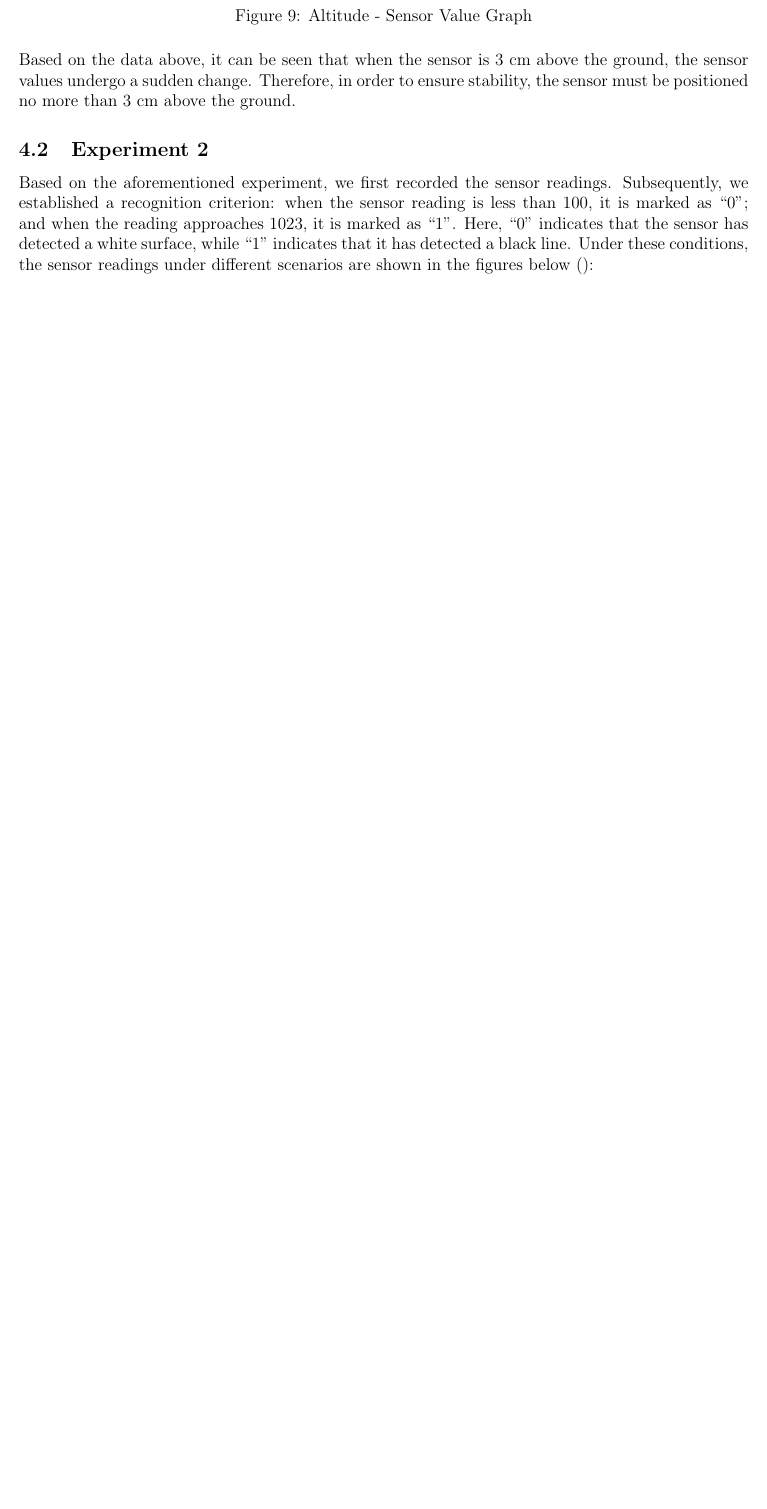
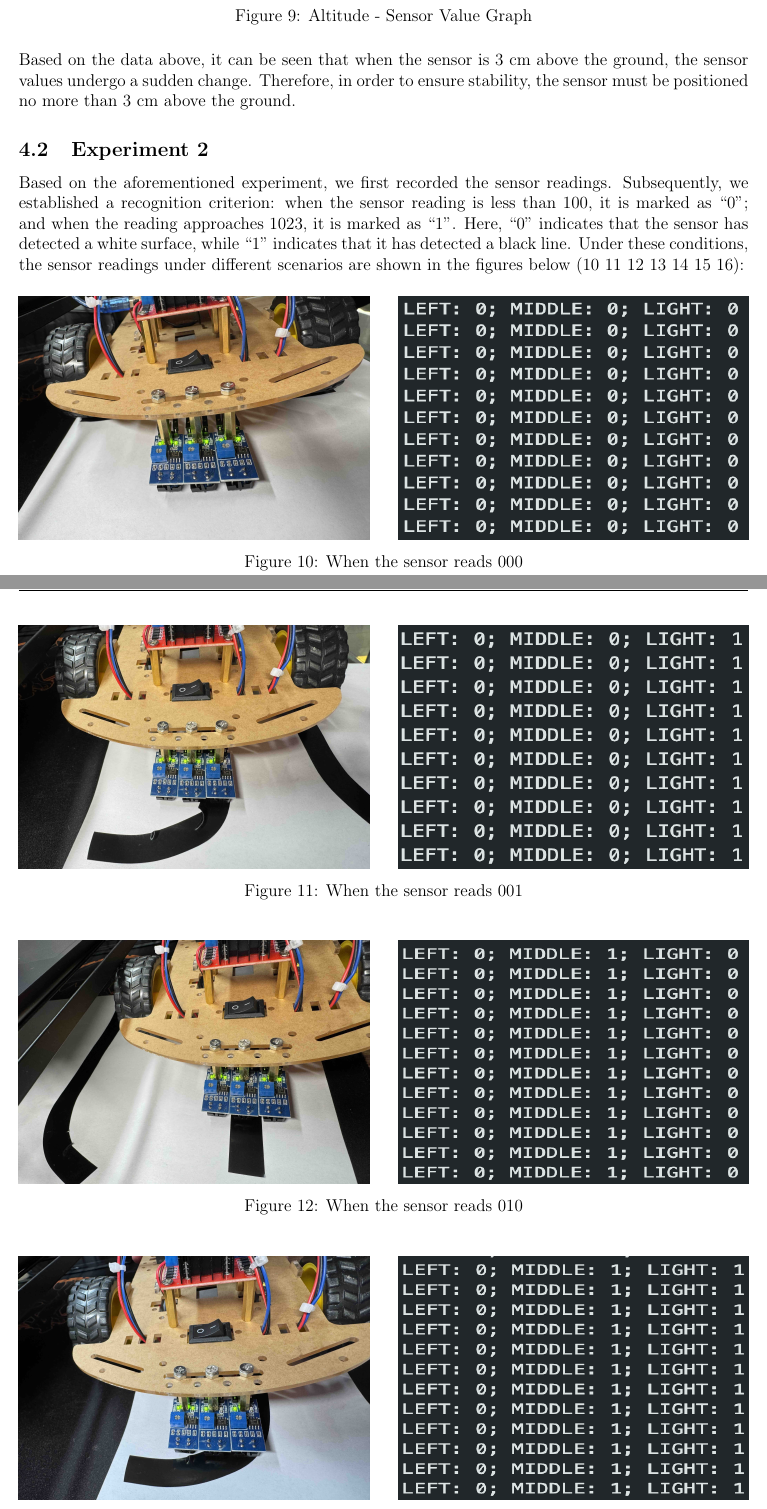
Before and after one commit to RamessesN/Arduino-Robotics, a LaTeX paper (Labs/Lab4/LaTeX/15-IR红外线传感器实验/15-IR红外线传感器实验.tex, which reads Labs/Lab4/LaTeX/15-IR红外线传感器实验/Sections/results.tex): part of page 6 of 8 before the commit and two parts of pages 6 and 7 of 10 after it, the two joined at a grey line, cut so that both start at the same text, the shorter picture padded with empty space. Compiled offline with pdfLaTeX.

Commit message:
不好看！特别不好看！

```diff
--- a/Labs/Lab4/LaTeX/15-IR红外线传感器实验/Sections/results.tex
+++ b/Labs/Lab4/LaTeX/15-IR红外线传感器实验/Sections/results.tex
@@ -59,6 +60,54 @@ Subsequently, we established a recognition criterion:
 when the sensor reading is less than 100, it is marked as “0”;
 and when the reading approaches 1023, it is marked as “1”.
 Here, “0” indicates that the sensor has detected a white surface, while “1” indicates that it has detected a black line.
-Under these conditions, the sensor readings under different scenarios are shown in the figures below ():
+Under these conditions, the sensor readings under different scenarios are shown in the figures below (\ref{fig:000}~\ref{fig:001}~\ref{fig:010}~\ref{fig:011}~\ref{fig:100}~\ref{fig:110}~\ref{fig:111}):
 
+\begin{figure}[H]
+  \centering
+  \begin{minipage}{0.48\textwidth}
+    \includegraphics[width=\linewidth, height=6cm]{../../Photos/actual/000}
+  \end{minipage}
+  \hfill
+  \begin{minipage}{0.48\textwidth}
+    \includegraphics[width=\linewidth, height=6cm]{../../Photos/data/000}
+  \end{minipage}
+  \caption{When the sensor reads 000}
+  \label{fig:000}
+\end{figure}
 
+\begin{figure}[H]
+  \centering
+  \begin{minipage}{0.48\textwidth}
+    \includegraphics[width=\linewidth, height=6cm]{../../Photos/actual/001}
+  \end{minipage}
+  \hfill
+  \begin{minipage}{0.48\textwidth}
+    \includegraphics[width=\linewidth, height=6cm]{../../Photos/data/001}
+  \end{minipage}
+  \caption{When the sensor reads 001}
+  \label{fig:001}
+\end{figure}
+
+\begin{figure}[H]
+  \centering
+  \begin{minipage}{0.48\textwidth}
+    \includegraphics[width=\linewidth, height=6cm]{../../Photos/actual/010}
+  \end{minipage}
+  \hfill
+  \begin{minipage}{0.48\textwidth}
+    \includegraphics[width=\linewidth, height=6cm]{../../Photos/data/010}
+  \end{minipage}
+  \caption{When the sensor reads 010}
+  \label{fig:010}
+\end{figure}
+
+\begin{figure}[H]
+  \centering
+  \begin{minipage}{0.48\textwidth}
+    \includegraphics[width=\linewidth, height=6cm]{../../Photos/actual/011}
+  \end{minipage}
+  \hfill
+  \begin{minipage}{0.48\textwidth}
+    \includegraphics[width=\linewidth, height=6cm]{../../Photos/data/011}
+  \end{minipage}
+  \caption{When the sensor reads 011}
@@ -64,0 +127,2 @@ Under these conditions, the sensor readings under different scenarios are shown
+  \label{fig:100}
+\end{figure}
```
Also changed, not shown: Labs/Lab4/LaTeX/15-IR红外线传感器实验/Sections/method.tex (+8 -8 lines), Labs/Lab4/LaTeX/15-IR红外线传感器实验/Sections/results.tex (42 more changed lines), 1 other file.
